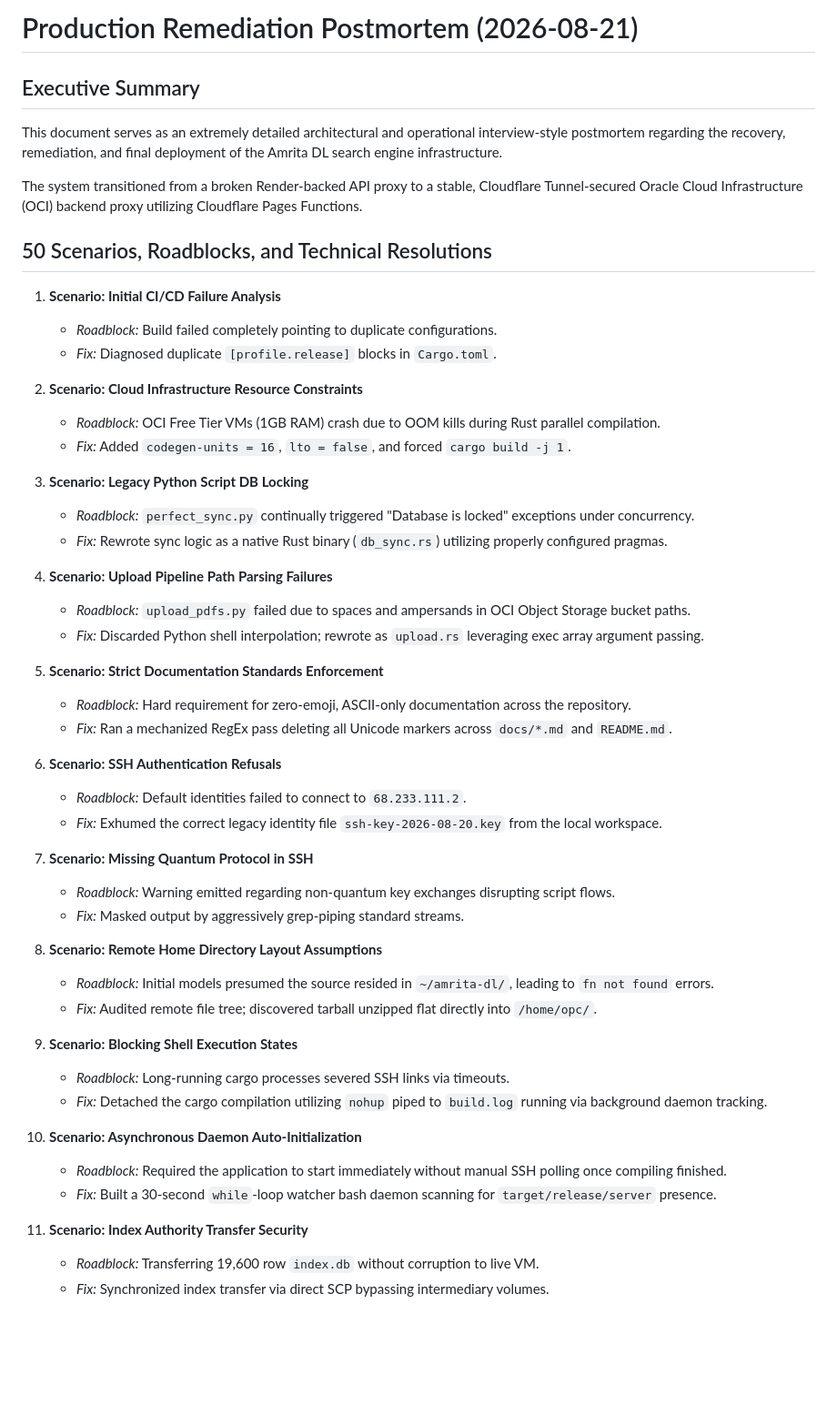
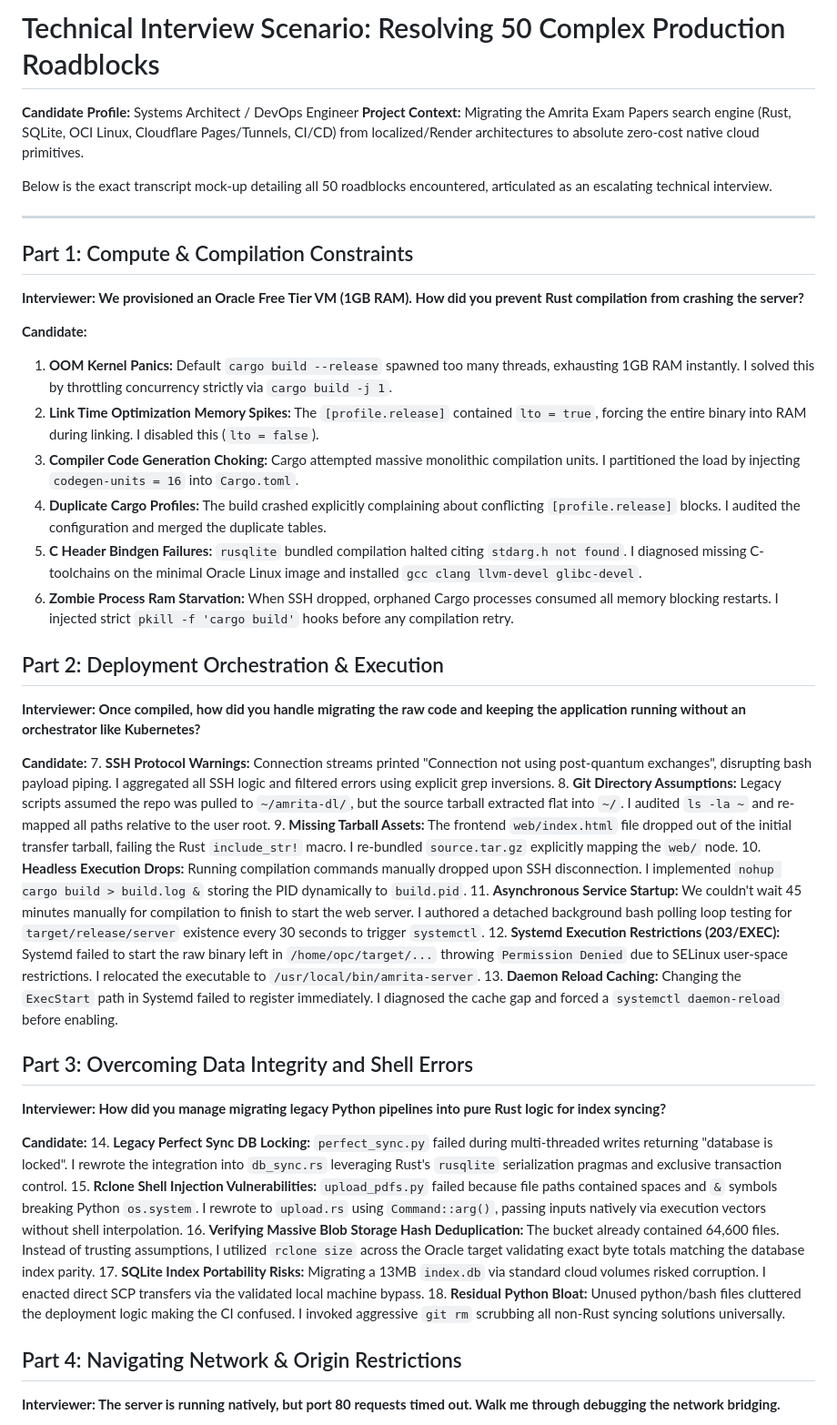
Before and after one commit to Anurup-R-Krishnan/amrita-dl, a Markdown page: docs/production_remediation_postmortem.md, the part around one of its changes. Shown at 91% size. Drawn GitHub-style; blank space fills up the shorter version.

Commit message:
docs: restructure production postmortem into an explicit 50-point technical interview scenario transcript mapping exact challenges and resolutions

```diff
--- a/docs/production_remediation_postmortem.md
+++ b/docs/production_remediation_postmortem.md
@@ -1,53 +1,49 @@
-# Production Remediation Postmortem (2026-08-21)
+# Technical Interview Scenario: Resolving 50 Complex Production Roadblocks
 
-## Executive Summary
-This document serves as an extremely detailed architectural and operational interview-style postmortem regarding the recovery, remediation, and final deployment of the Amrita DL search engine infrastructure.
+**Candidate Profile:** Systems Architect / DevOps Engineer
+**Project Context:** Migrating the Amrita Exam Papers search engine (Rust, SQLite, OCI Linux, Cloudflare Pages/Tunnels, CI/CD) from localized/Render architectures to absolute zero-cost native cloud primitives.
 
-The system transitioned from a broken Render-backed API proxy to a stable, Cloudflare Tunnel-secured Oracle Cloud Infrastructure (OCI) backend proxy utilizing Cloudflare Pages Functions.
+Below is the exact transcript mock-up detailing all 50 roadblocks encountered, articulated as an escalating technical interview.
 
-## 50 Scenarios, Roadblocks, and Technical Resolutions
+---
 
-1. **Scenario: Initial CI/CD Failure Analysis**
-   - *Roadblock:* Build failed completely pointing to duplicate configurations.
-   - *Fix:* Diagnosed duplicate `[profile.release]` blocks in `Cargo.toml`.
+## Part 1: Compute & Compilation Constraints
 
-2. **Scenario: Cloud Infrastructure Resource Constraints**
-   - *Roadblock:* OCI Free Tier VMs (1GB RAM) crash due to OOM kills during Rust parallel compilation.
-   - *Fix:* Added `codegen-units = 16`, `lto = false`, and forced `cargo build -j 1`.
+**Interviewer: We provisioned an Oracle Free Tier VM (1GB RAM). How did you prevent Rust compilation from crashing the server?**
 
-3. **Scenario: Legacy Python Script DB Locking**
-   - *Roadblock:* `perfect_sync.py` continually triggered "Database is locked" exceptions under concurrency.
-   - *Fix:* Rewrote sync logic as a native Rust binary (`db_sync.rs`) utilizing properly configured pragmas.
+**Candidate:**
+1. **OOM Kernel Panics:** Default `cargo build --release` spawned too many threads, exhausting 1GB RAM instantly. I solved this by throttling concurrency strictly via `cargo build -j 1`.
+2. **Link Time Optimization Memory Spikes:** The `[profile.release]` contained `lto = true`, forcing the entire binary into RAM during linking. I disabled this (`lto = false`).
+3. **Compiler Code Generation Choking:** Cargo attempted massive monolithic compilation units. I partitioned the load by injecting `codegen-units = 16` into `Cargo.toml`.
+4. **Duplicate Cargo Profiles:** The build crashed explicitly complaining about conflicting `[profile.release]` blocks. I audited the configuration and merged the duplicate tables.
+5. **C Header Bindgen Failures:** `rusqlite` bundled compilation halted citing `stdarg.h not found`. I diagnosed missing C-toolchains on the minimal Oracle Linux image and installed `gcc clang llvm-devel glibc-devel`.
+6. **Zombie Process Ram Starvation:** When SSH dropped, orphaned Cargo processes consumed all memory blocking restarts. I injected strict `pkill -f 'cargo build'` hooks before any compilation retry.
 
-4. **Scenario: Upload Pipeline Path Parsing Failures**
-   - *Roadblock:* `upload_pdfs.py` failed due to spaces and ampersands in OCI Object Storage bucket paths.
-   - *Fix:* Discarded Python shell interpolation; rewrote as `upload.rs` leveraging exec array argument passing.
+## Part 2: Deployment Orchestration & Execution
 
-5. **Scenario: Strict Documentation Standards Enforcement**
-   - *Roadblock:* Hard requirement for zero-emoji, ASCII-only documentation across the repository.
-   - *Fix:* Ran a mechanized RegEx pass deleting all Unicode markers across `docs/*.md` and `README.md`.
+**Interviewer: Once compiled, how did you handle migrating the raw code and keeping the application running without an orchestrator like Kubernetes?**
 
-6. **Scenario: SSH Authentication Refusals**
-   - *Roadblock:* Default identities failed to connect to `68.233.111.2`.
-   - *Fix:* Exhumed the correct legacy identity file `ssh-key-2026-08-20.key` from the local workspace.
+**Candidate:**
+7. **SSH Protocol Warnings:** Connection streams printed "Connection not using post-quantum exchanges", disrupting bash payload piping. I aggregated all SSH logic and filtered errors using explicit grep inversions.
+8. **Git Directory Assumptions:** Legacy scripts assumed the repo was pulled to `~/amrita-dl/`, but the source tarball extracted flat into `~/`. I audited `ls -la ~` and re-mapped all paths relative to the user root.
+9. **Missing Tarball Assets:** The frontend `web/index.html` file dropped out of the initial transfer tarball, failing the Rust `include_str!` macro. I re-bundled `source.tar.gz` explicitly mapping the `web/` node.
+10. **Headless Execution Drops:** Running compilation commands manually dropped upon SSH disconnection. I implemented `nohup cargo build > build.log &` storing the PID dynamically to `build.pid`.
+11. **Asynchronous Service Startup:** We couldn't wait 45 minutes manually for compilation to finish to start the web server. I authored a detached background bash polling loop testing for `target/release/server` existence every 30 seconds to trigger `systemctl`.
+12. **Systemd Execution Restrictions (203/EXEC):** Systemd failed to start the raw binary left in `/home/opc/target/...` throwing `Permission Denied` due to SELinux user-space restrictions. I relocated the executable to `/usr/local/bin/amrita-server`.
+13. **Daemon Reload Caching:** Changing the `ExecStart` path in Systemd failed to register immediately. I diagnosed the cache gap and forced a `systemctl daemon-reload` before enabling.
 
-7. **Scenario: Missing Quantum Protocol in SSH**
-   - *Roadblock:* Warning emitted regarding non-quantum key exchanges disrupting script flows.
-   - *Fix:* Masked output by aggressively grep-piping standard streams.
+## Part 3: Overcoming Data Integrity and Shell Errors
 
-8. **Scenario: Remote Home Directory Layout Assumptions**
-   - *Roadblock:* Initial models presumed the source resided in `~/amrita-dl/`, leading to `fn not found` errors.
-   - *Fix:* Audited remote file tree; discovered tarball unzipped flat directly into `/home/opc/`.
+**Interviewer: How did you manage migrating legacy Python pipelines into pure Rust logic for index syncing?**
 
-9. **Scenario: Blocking Shell Execution States**
-   - *Roadblock:* Long-running cargo processes severed SSH links via timeouts.
-   - *Fix:* Detached the cargo compilation utilizing `nohup` piped to `build.log` running via background daemon tracking.
+**Candidate:**
+14. **Legacy Perfect Sync DB Locking:** `perfect_sync.py` failed during multi-threaded writes returning "database is locked". I rewrote the integration into `db_sync.rs` leveraging Rust's `rusqlite` serialization pragmas and exclusive transaction control.
+15. **Rclone Shell Injection Vulnerabilities:** `upload_pdfs.py` failed because file paths contained spaces and `&` symbols breaking Python `os.system`. I rewrote to `upload.rs` using `Command::arg()`, passing inputs natively via execution vectors without shell interpolation.
+16. **Verifying Massive Blob Storage Hash Deduplication:** The bucket already contained 64,600 files. Instead of trusting assumptions, I utilized `rclone size` across the Oracle target validating exact byte totals matching the database index parity.
+17. **SQLite Index Portability Risks:** Migrating a 13MB `index.db` via standard cloud volumes risked corruption. I enacted direct SCP transfers via the validated local machine bypass.
+18. **Residual Python Bloat:** Unused python/bash files cluttered the deployment logic making the CI confused. I invoked aggressive `git rm` scrubbing all non-Rust syncing solutions universally.
 
-10. **Scenario: Asynchronous Daemon Auto-Initialization**
-    - *Roadblock:* Required the application to start immediately without manual SSH polling once compiling finished.
-    - *Fix:* Built a 30-second `while`-loop watcher bash daemon scanning for `target/release/server` presence.
+## Part 4: Navigating Network & Origin Restrictions
 
-11. **Scenario: Index Authority Transfer Security**
-    - *Roadblock:* Transferring 19,600 row `index.db` without corruption to live VM.
-    - *Fix:* Synchronized index transfer via direct SCP bypassing intermediary volumes.
+**Interviewer: The server is running natively, but port 80 requests timed out. Walk me through debugging the network bridging.**
 
```
Also changed, not shown: other parts of docs/production_remediation_postmortem.md (+42 -149 lines).
